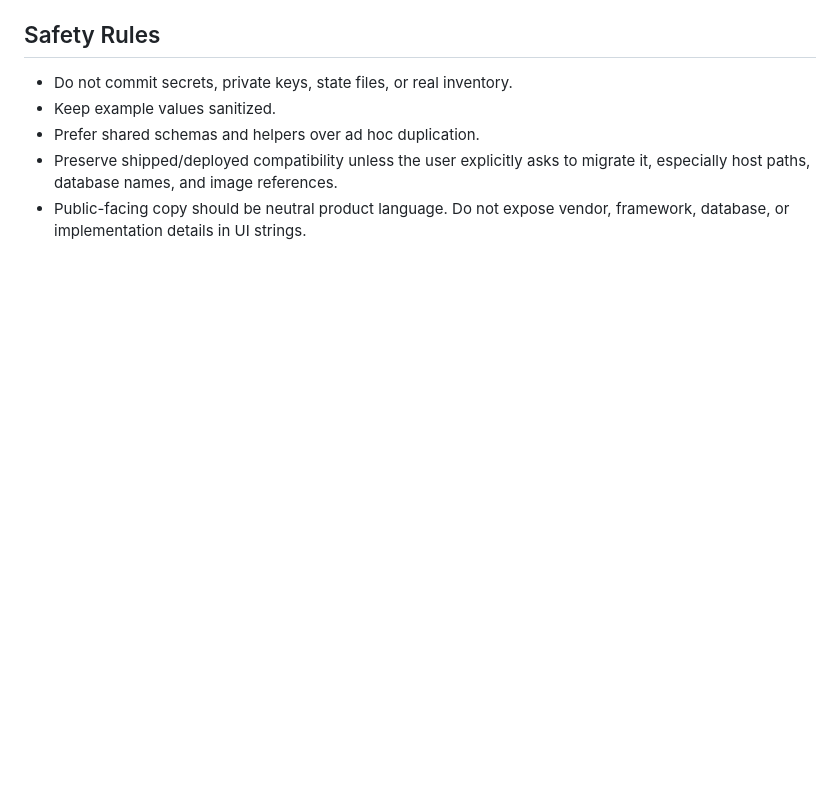
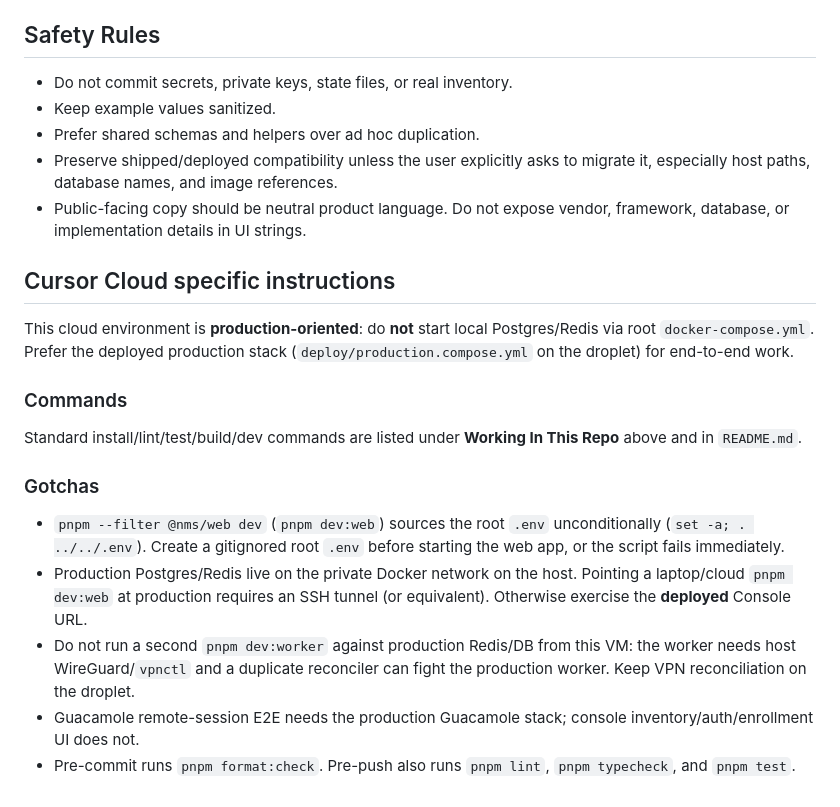
Before and after one commit to nic-southern/lockhaven, a Markdown page: AGENTS.md, the part around the change. Drawn GitHub-style; blank space fills up the shorter version.

Commit message:
Document production-oriented Cursor Cloud setup notes.
Skip local Postgres/Redis guidance for this environment and capture
dev-server and worker gotchas for future cloud agents.

```diff
--- a/AGENTS.md
+++ b/AGENTS.md
@@ -78,3 +78,30 @@ The current public repository is
   migrate it, especially host paths, database names, and image references.
 - Public-facing copy should be neutral product language. Do not expose vendor,
   framework, database, or implementation details in UI strings.
+
+## Cursor Cloud specific instructions
+
+This cloud environment is **production-oriented**: do **not** start local
+Postgres/Redis via root `docker-compose.yml`. Prefer the deployed production
+stack (`deploy/production.compose.yml` on the droplet) for end-to-end work.
+
+### Commands
+
+Standard install/lint/test/build/dev commands are listed under
+**Working In This Repo** above and in `README.md`.
+
+### Gotchas
+
+- `pnpm --filter @nms/web dev` (`pnpm dev:web`) sources the root `.env`
+  unconditionally (`set -a; . ../../.env`). Create a gitignored root `.env`
+  before starting the web app, or the script fails immediately.
+- Production Postgres/Redis live on the private Docker network on the host.
+  Pointing a laptop/cloud `pnpm dev:web` at production requires an SSH tunnel
+  (or equivalent). Otherwise exercise the **deployed** Console URL.
+- Do not run a second `pnpm dev:worker` against production Redis/DB from this
+  VM: the worker needs host WireGuard/`vpnctl` and a duplicate reconciler can
+  fight the production worker. Keep VPN reconciliation on the droplet.
+- Guacamole remote-session E2E needs the production Guacamole stack; console
+  inventory/auth/enrollment UI does not.
+- Pre-commit runs `pnpm format:check`. Pre-push also runs `pnpm lint`,
+  `pnpm typecheck`, and `pnpm test`.
```
